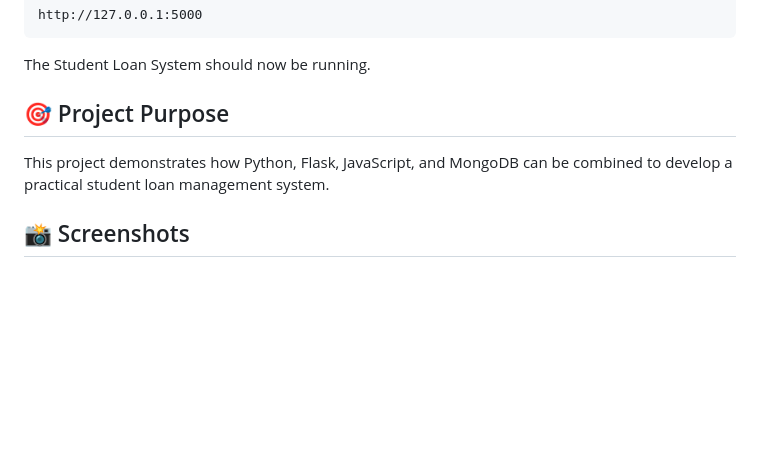
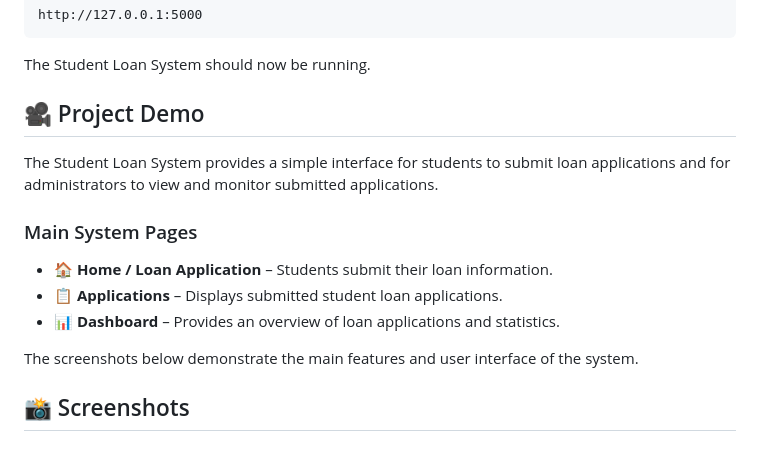
Before and after one commit to jupeang/student-loan-system, a Markdown page: README.md, the part around the change. Drawn GitHub-style; blank space fills up the shorter version.

Commit message:
Revise project purpose and add demo section
Updated project purpose section and added demo information.

```diff
--- a/README.md
+++ b/README.md
@@ -160,9 +160,17 @@ http://127.0.0.1:5000
 
 The Student Loan System should now be running.
 
-## 🎯 Project Purpose
+## 🎥 Project Demo
 
-This project demonstrates how Python, Flask, JavaScript, and MongoDB can be combined to develop a practical student loan management system.
+The Student Loan System provides a simple interface for students to submit loan applications and for administrators to view and monitor submitted applications.
+
+### Main System Pages
+
+- 🏠 **Home / Loan Application** – Students submit their loan information.
+- 📋 **Applications** – Displays submitted student loan applications.
+- 📊 **Dashboard** – Provides an overview of loan applications and statistics.
+
+The screenshots below demonstrate the main features and user interface of the system.
 ## 📸 Screenshots
 
 ### Home / Loan Application
```
